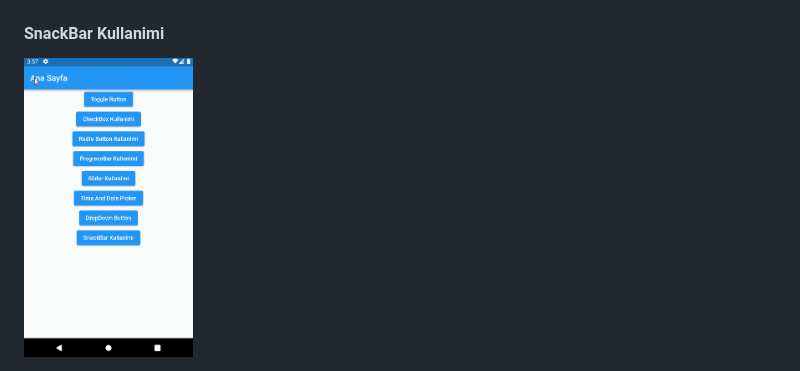
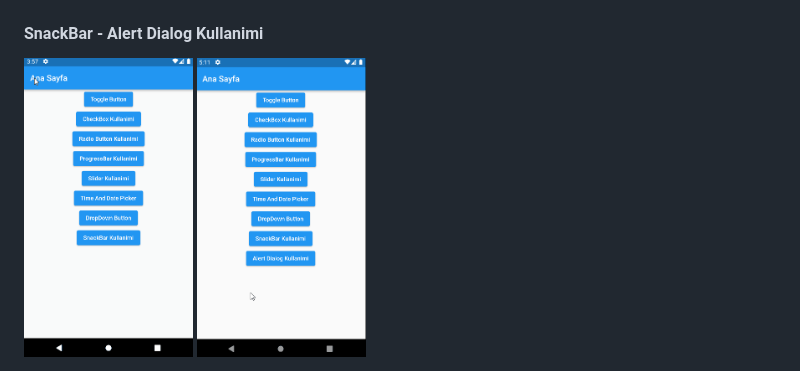
Before and after one commit to tahaturan/flutter_basis_widget_2, a Markdown page: README.md, the part around the change. Drawn GitHub-style; pictures changed too: assets/images/Alertdialog.gif (added).

Commit message:
Alert Dialog Kullanimi

```diff
--- a/README.md
+++ b/README.md
@@ -18,5 +18,6 @@
 #### DropDown Button Kullanimi
 <img src="assets/images/dropdown_button.gif" height="300">
 
-#### SnackBar Kullanimi
+#### SnackBar - Alert Dialog Kullanimi
 <img src="assets/images/snackbar.gif" height="300">
+<img src="assets/images/Alertdialog.gif" height="300">
```
Also changed, not shown: 2 other files.
